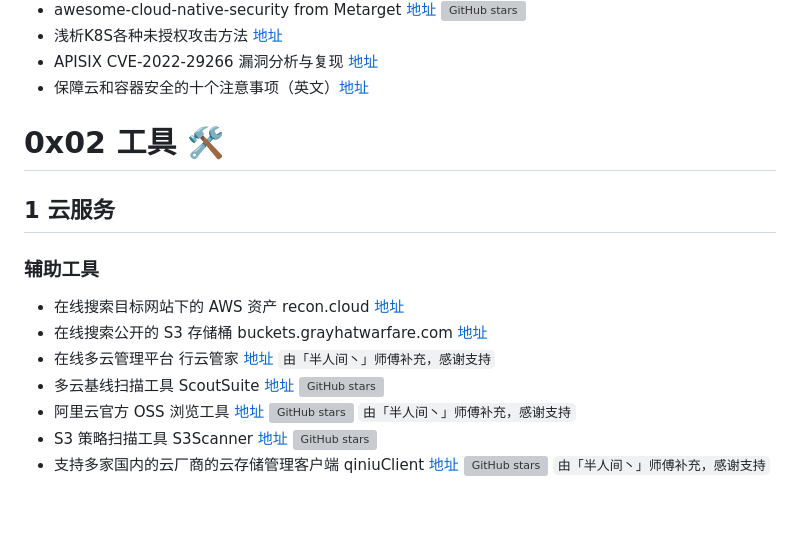
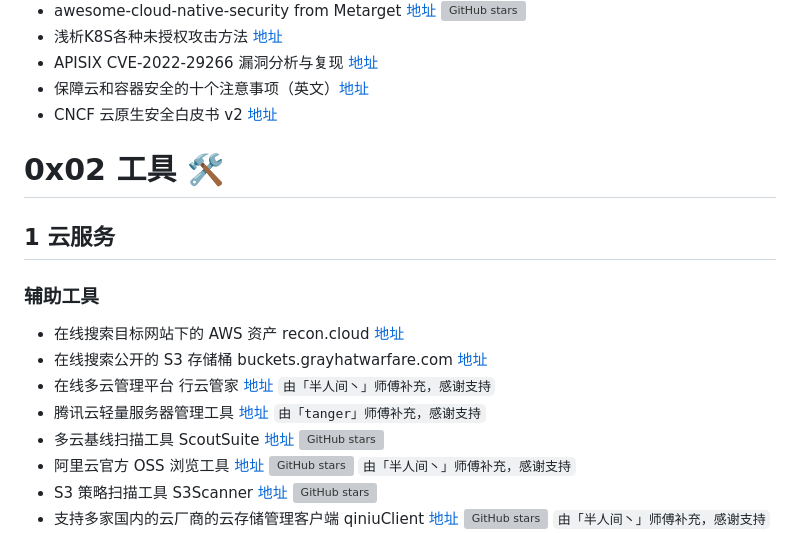
Before and after one commit to teamssix/awesome-cloud-security, a Markdown page: README.md, the part around one of its changes. Drawn GitHub-style; blank space fills up the shorter version; grey boxes are pictures that could not be loaded.

Commit message:
docs: update cloud security resources

```diff
--- a/README.md
+++ b/README.md
@@ -107,6 +107,7 @@ The Awesome Cloud Security project is from the T Wiki cloud security knowledge b
 * 浅析K8S各种未授权攻击方法 [地址](https://zone.huoxian.cn/d/1153-k8s)
 * APISIX CVE-2022-29266 漏洞分析与复现 [地址](https://mp.weixin.qq.com/s/Un-9y_UhWDw9svHKb-JQVQ)
 * 保障云和容器安全的十个注意事项（英文）[地址](https://sysdig.com/blog/considerations-securing-cloud-containers/)
+* CNCF 云原生安全白皮书 v2 [地址](https://github.com/cncf/tag-security/tree/main/security-whitepaper/v2)
 
 
 # 0x02 工具 :hammer_and_wrench:
@@ -118,6 +119,7 @@ The Awesome Cloud Security project is from the T Wiki cloud security knowledge b
 * 在线搜索目标网站下的 AWS 资产 recon.cloud [地址](https://recon.cloud/)
 * 在线搜索公开的 S3 存储桶 buckets.grayhatwarfare.com [地址](https://buckets.grayhatwarfare.com/)
 * 在线多云管理平台 行云管家 [地址](https://www.cloudbility.com/) `由「半人间丶」师傅补充，感谢支持`
+* 腾讯云轻量服务器管理工具 [地址](https://www.qqvps.com/d/1011) `由「tanger」师傅补充，感谢支持`
 * 多云基线扫描工具 ScoutSuite [地址](https://github.com/nccgroup/ScoutSuite) ![GitHub stars](https://img.shields.io/github/stars/nccgroup/ScoutSuite)
 * 阿里云官方 OSS 浏览工具 [地址](https://github.com/aliyun/oss-browser) ![GitHub stars](https://img.shields.io/github/stars/aliyun/oss-browser) `由「半人间丶」师傅补充，感谢支持`
 * S3 策略扫描工具 S3Scanner [地址](https://github.com/sa7mon/S3Scanner) ![GitHub stars](https://img.shields.io/github/stars/sa7mon/S3Scanner)
```
Also changed, not shown: other parts of README.md (+4 -2 lines), img/1653815174.png (added).
